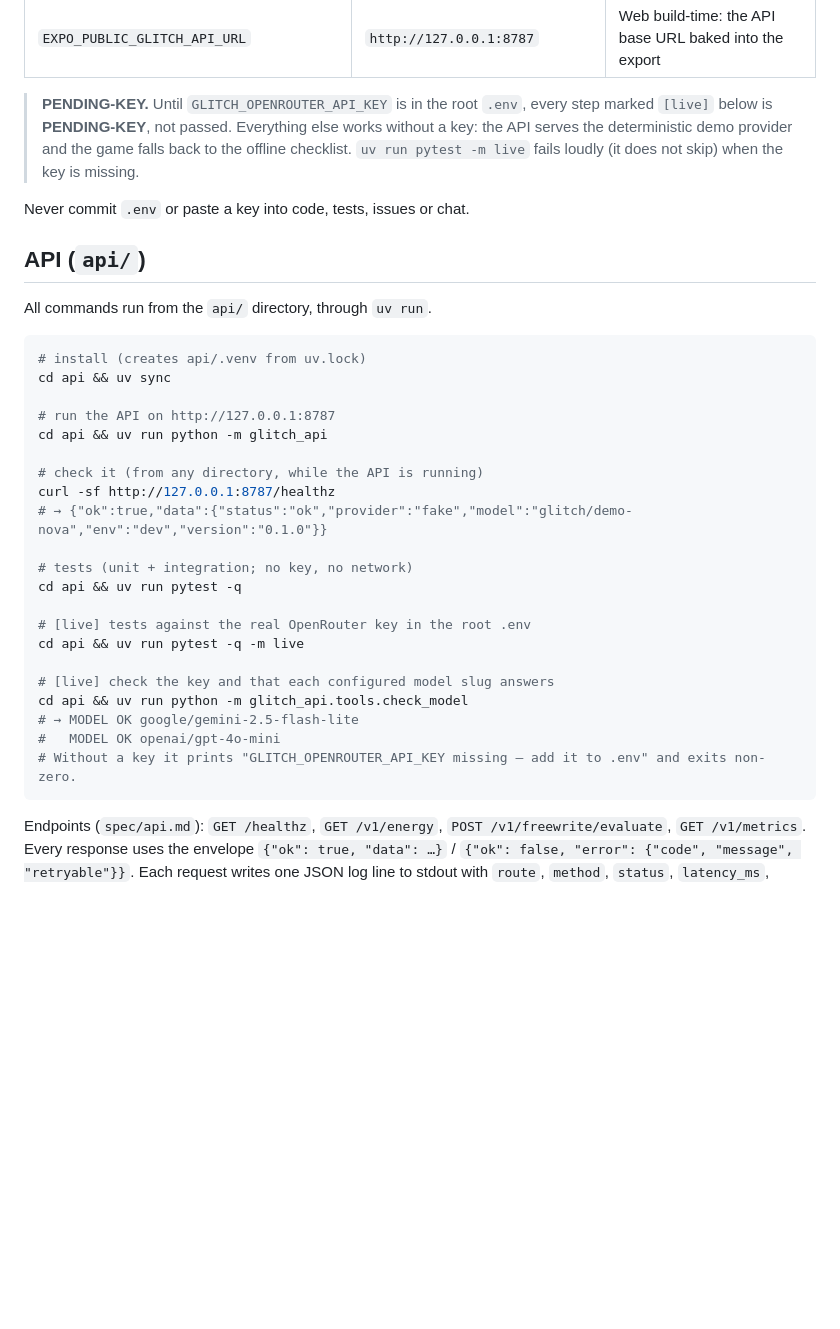
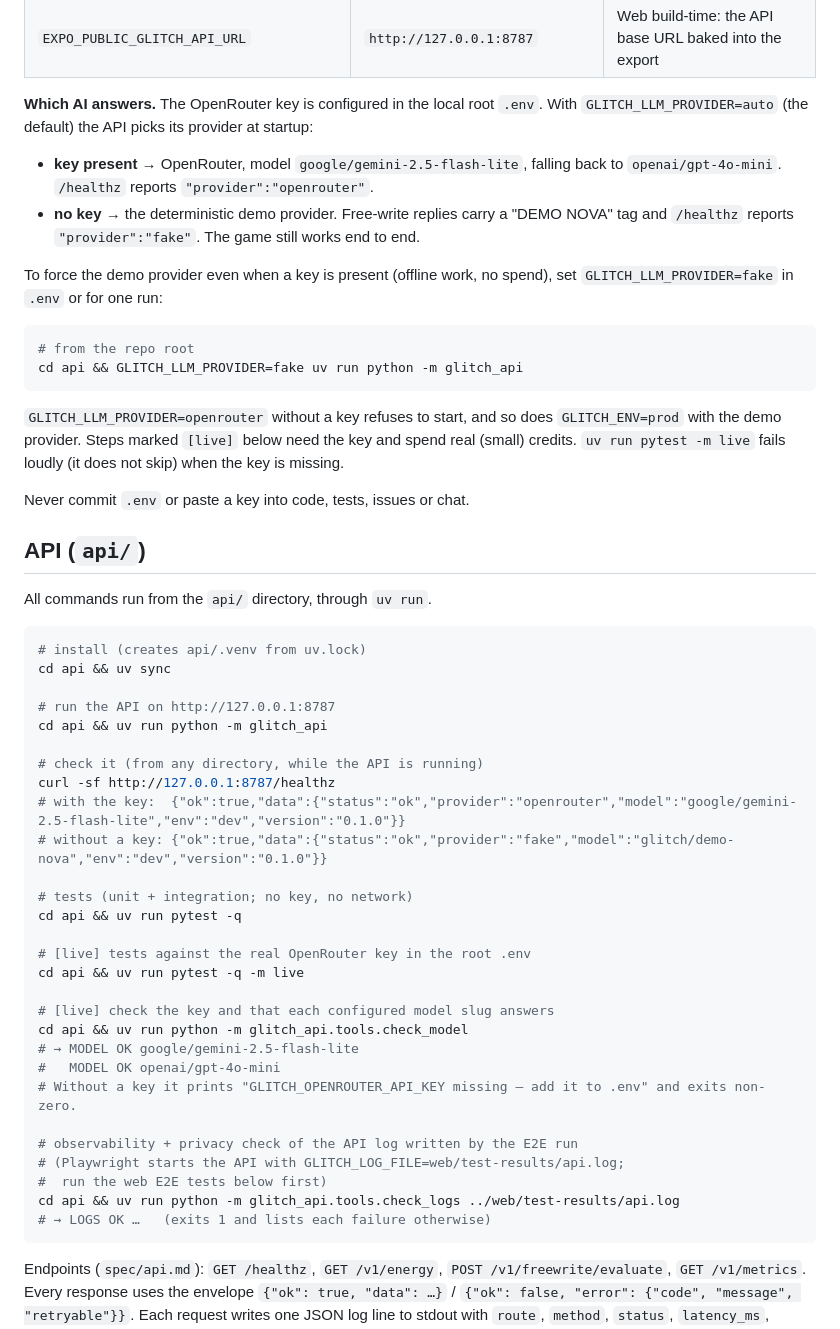
Before and after one commit to smallTechOrg/GLITCH, a Markdown page: README.md, the part around one of its changes. Rendered like a GitHub page; blank space fills up the shorter version.

````diff
--- a/README.md
+++ b/README.md
@@ -55,11 +74,26 @@ which directory it is started from. The important ones:
 | `GLITCH_LOG_FILE` | empty | Also append JSON log lines to this file |
 | `EXPO_PUBLIC_GLITCH_API_URL` | `http://127.0.0.1:8787` | Web build-time: the API base URL baked into the export |
 
-> **PENDING-KEY.** Until `GLITCH_OPENROUTER_API_KEY` is in the root `.env`, every step
-> marked `[live]` below is **PENDING-KEY**, not passed. Everything else works without a
-> key: the API serves the deterministic demo provider and the game falls back to the
-> offline checklist. `uv run pytest -m live` fails loudly (it does not skip) when the key
-> is missing.
+**Which AI answers.** The OpenRouter key is configured in the local root `.env`. With
+`GLITCH_LLM_PROVIDER=auto` (the default) the API picks its provider at startup:
+
+- **key present** → OpenRouter, model `google/gemini-2.5-flash-lite`, falling back to
+  `openai/gpt-4o-mini`. `/healthz` reports `"provider":"openrouter"`.
+- **no key** → the deterministic demo provider. Free-write replies carry a "DEMO NOVA"
+  tag and `/healthz` reports `"provider":"fake"`. The game still works end to end.
+
+To force the demo provider even when a key is present (offline work, no spend), set
+`GLITCH_LLM_PROVIDER=fake` in `.env` or for one run:
+
+```bash
+# from the repo root
+cd api && GLITCH_LLM_PROVIDER=fake uv run python -m glitch_api
+```
+
+`GLITCH_LLM_PROVIDER=openrouter` without a key refuses to start, and so does
+`GLITCH_ENV=prod` with the demo provider. Steps marked `[live]` below need the key and
+spend real (small) credits. `uv run pytest -m live` fails loudly (it does not skip) when
+the key is missing.
 
 Never commit `.env` or paste a key into code, tests, issues or chat.
 
@@ -76,7 +110,8 @@ cd api && uv run python -m glitch_api
 
 # check it (from any directory, while the API is running)
 curl -sf http://127.0.0.1:8787/healthz
-# → {"ok":true,"data":{"status":"ok","provider":"fake","model":"glitch/demo-nova","env":"dev","version":"0.1.0"}}
+# with the key:  {"ok":true,"data":{"status":"ok","provider":"openrouter","model":"google/gemini-2.5-flash-lite","env":"dev","version":"0.1.0"}}
+# without a key: {"ok":true,"data":{"status":"ok","provider":"fake","model":"glitch/demo-nova","env":"dev","version":"0.1.0"}}
 
 # tests (unit + integration; no key, no network)
 cd api && uv run pytest -q
@@ -89,6 +124,12 @@ cd api && uv run python -m glitch_api.tools.check_model
 # → MODEL OK google/gemini-2.5-flash-lite
 #   MODEL OK openai/gpt-4o-mini
 # Without a key it prints "GLITCH_OPENROUTER_API_KEY missing — add it to .env" and exits non-zero.
+
+# observability + privacy check of the API log written by the E2E run
+# (Playwright starts the API with GLITCH_LOG_FILE=web/test-results/api.log;
+#  run the web E2E tests below first)
+cd api && uv run python -m glitch_api.tools.check_logs ../web/test-results/api.log
+# → LOGS OK …   (exits 1 and lists each failure otherwise)
 ```
 
 Endpoints (`spec/api.md`): `GET /healthz`, `GET /v1/energy`,
````
Also changed, not shown: other parts of README.md (+51 -5 lines).
